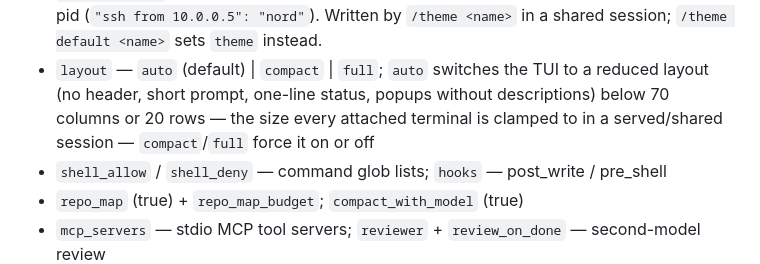
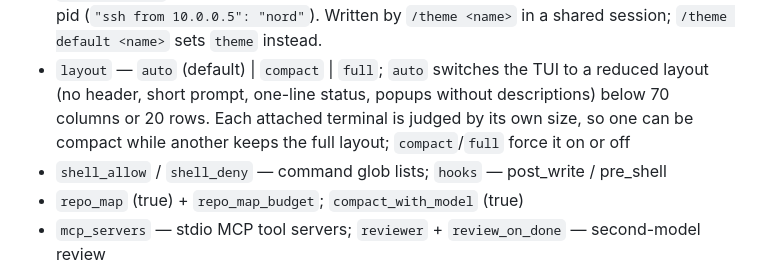
Before and after one commit to BE-AI-Research/be-code-redux, a Markdown page: README.md, the part around the change. GitHub-like rendering.

Commit message:
docs: each terminal is judged by its own size
I3: the README's `layout` row still said 70 columns or 20 rows was "the
size every attached terminal is clamped to in a served/shared session".
The shared minimum is gone; one terminal can be compact while another
keeps the full layout.

And re-add the multi-line paste check to live-checklist item 6, dropped
when that item was rewritten for per-terminal rendering.

Co-Authored-By: Claude Fable 5.1 <noreply@anthropic.com>
Claude-Session: https://claude.ai/code/session_01BZcp8PaqA96XDvu2GeDcAb

```diff
--- a/README.md
+++ b/README.md
@@ -508,8 +508,9 @@ internal/tui/        full-screen Bubble Tea UI (transcript, modals, pickers, the
   shared session; `/theme default <name>` sets `theme` instead.
 - `layout` — `auto` (default) | `compact` | `full`; `auto` switches the TUI to a
   reduced layout (no header, short prompt, one-line status, popups without
-  descriptions) below 70 columns or 20 rows — the size every attached terminal
-  is clamped to in a served/shared session — `compact`/`full` force it on or off
+  descriptions) below 70 columns or 20 rows. Each attached terminal is judged by
+  its own size, so one can be compact while another keeps the full layout;
+  `compact`/`full` force it on or off
 - `shell_allow` / `shell_deny` — command glob lists; `hooks` — post_write / pre_shell
 - `repo_map` (true) + `repo_map_budget`; `compact_with_model` (true)
 - `mcp_servers` — stdio MCP tool servers; `reviewer` + `review_on_done` — second-model review
```
Also changed, not shown: docs/live-checklist.md (+2 -0 lines).
